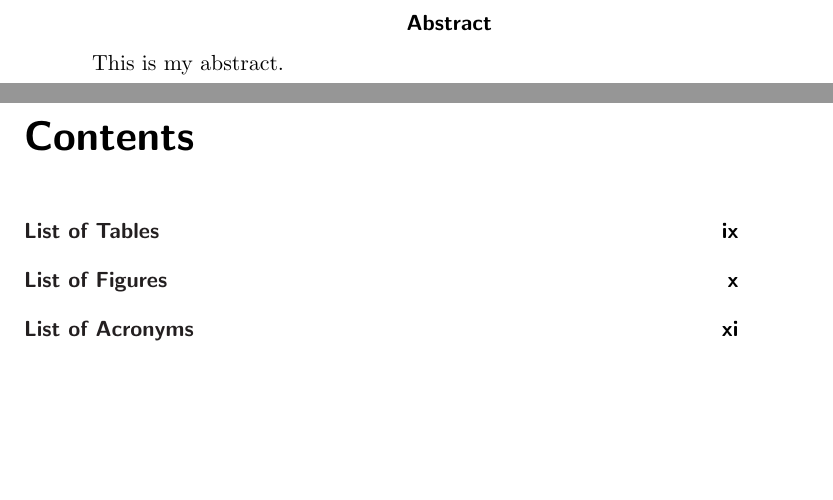
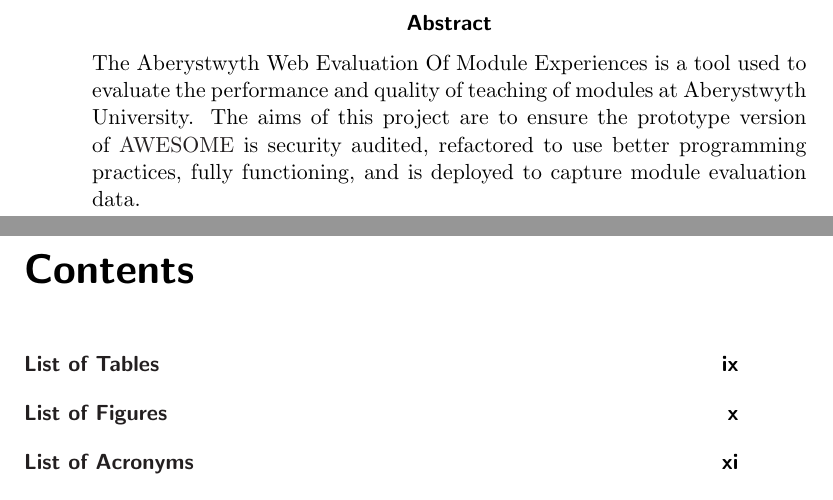
Before and after one commit to bbrks/dissertation, a LaTeX thesis (doc/finalreport/dissertation.tex, which reads doc/finalreport/abstract.tex): two parts of pages 7 and 8 of 20, joined at a grey line, cut so that both start at the same text, the shorter picture padded with empty space. Compiled offline with pdfLaTeX.

Commit message:
Add preliminary abstract (rewrite upon finish)

```diff
--- a/doc/finalreport/abstract.tex
+++ b/doc/finalreport/abstract.tex
@@ -1,4 +1,6 @@
 \begin{abstract}
 	\thispagestyle{plain}
-	This is my abstract.
+	\acl{AWESOME} is a tool used to evaluate the performance and quality of teaching of modules at Aberystwyth University.
+	The aims of this project are to ensure the prototype version of \acs{AWESOME} is security audited, refactored to use better programming practices, fully functioning, and is deployed to capture module evaluation data.
+	%TODO: Rewrite Abstract
 \end{abstract}
```
